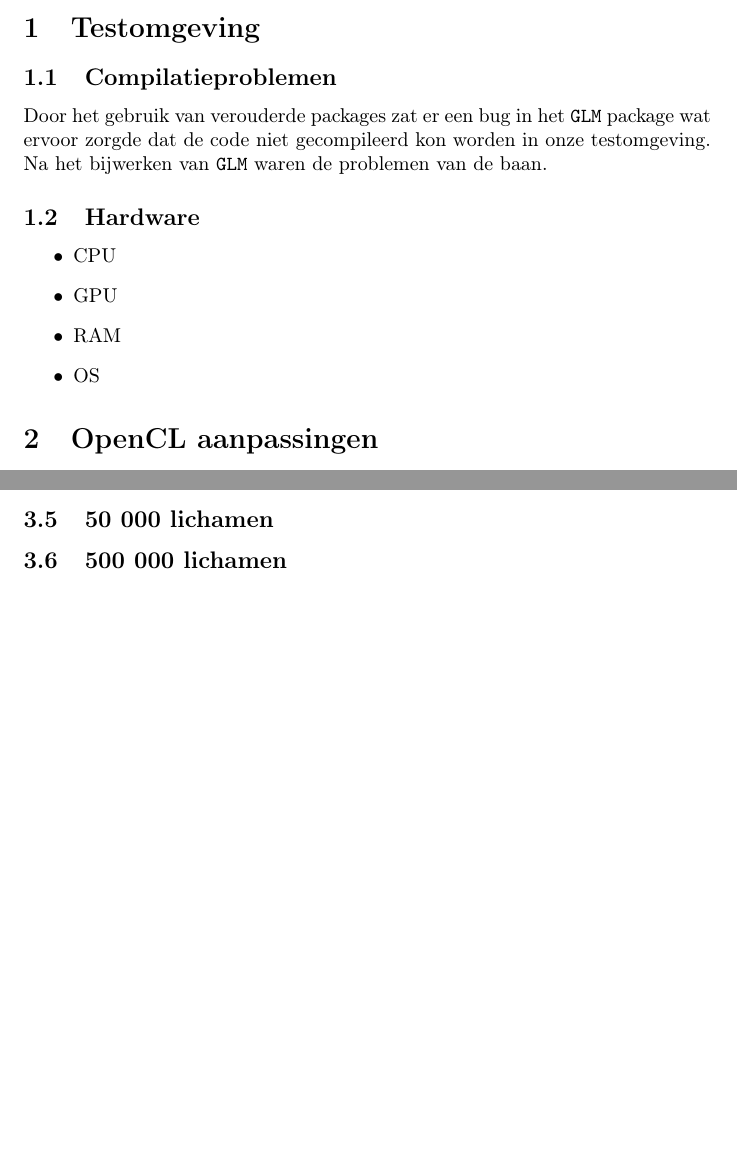
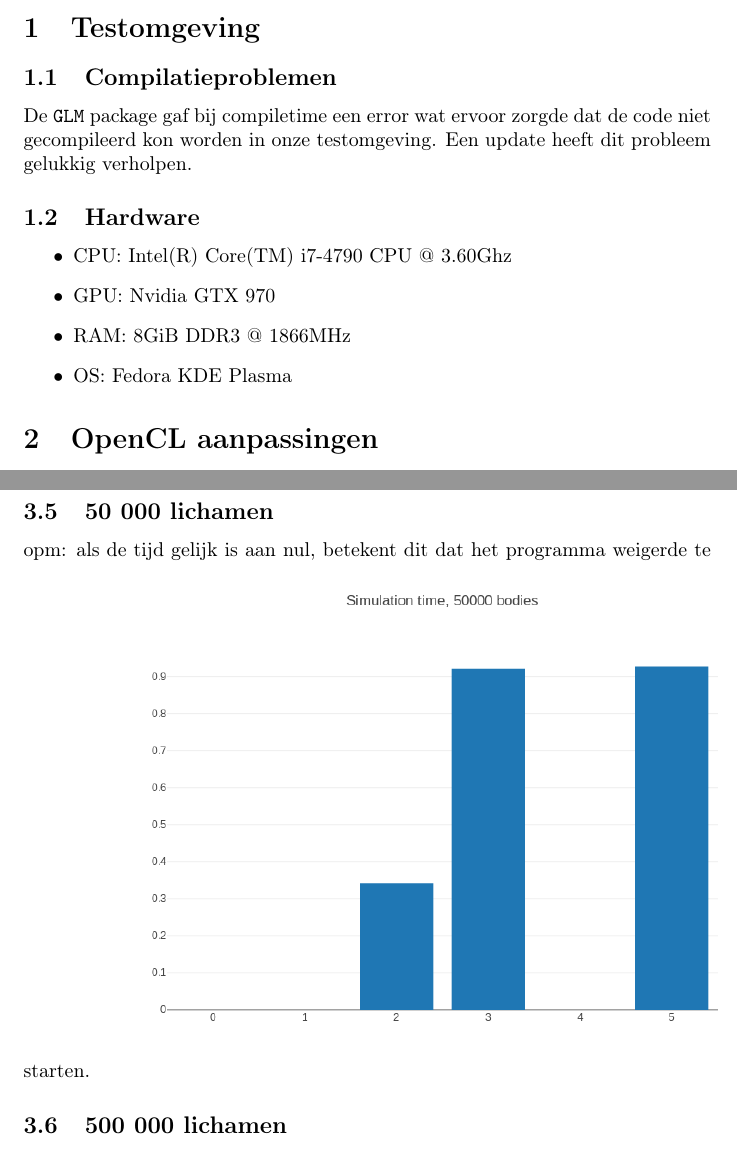
Before and after one commit to DylanVanAssche/opencl-nbody, a LaTeX document (report.tex): two parts of pages 1 and 4 of 5 before the commit and two parts of pages 1 and 8 of 9 after it, joined at a grey line, cut so that both start at the same text, the shorter picture padded with empty space. Compiled offline with pdfLaTeX.

Commit message:
toevoegen grafieken

```diff
--- a/report.tex
+++ b/report.tex
@@ -17,8 +17,6 @@
 \usepackage{hyperref}
 % Manipulate floating
 \usepackage{float}
-% Gantt chart
-\usepackage{pgfgantt}
 % Dutch spellcheck
 % https://www.spelling.nu/
 \usepackage{listings}
@@ -42,16 +40,16 @@
 \section{Testomgeving}
 \subsection{Compilatieproblemen}
 
-Door het gebruik van verouderde packages zat er een bug in het \texttt{GLM} package wat
-ervoor zorgde dat de code niet gecompileerd kon worden in onze testomgeving. Na het
-bijwerken van \texttt{GLM} waren de problemen van de baan.
+De \texttt{GLM} package gaf bij compiletime een error wat
+ervoor zorgde dat de code niet gecompileerd kon worden in onze testomgeving.
+Een update heeft dit probleem gelukkig verholpen.
 
 \subsection{Hardware}
 \begin{itemize}
-    \item CPU
-    \item GPU
-    \item RAM
-    \item OS
+    \item CPU: Intel(R) Core(TM) i7-4790 CPU @ 3.60Ghz
+    \item GPU: Nvidia GTX 970
+    \item RAM: 8GiB DDR3 @ 1866MHz
+    \item OS: Fedora KDE Plasma
 \end{itemize}
 
 %----------------------------------------------------------------------------------------
@@ -171 +169,3 @@ hieronder zullen worden besproken.
 \subsection{50 000 lichamen}
+opm: als de tijd gelijk is aan nul, betekent dit dat het programma weigerde te starten.
+\includegraphics[width=\linewidth]{grafiekskes/hist_simulation50000.png}
```
Also changed, not shown: grafiekskes/hist_computation5.png (added), grafiekskes/hist_computation50.png (added), grafiekskes/hist_computation500.png (added), grafiekskes/hist_computation5000.png (added), grafiekskes/hist_computation50000.png (added), grafiekskes/hist_simulation5.png (added), grafiekskes/hist_simulation50.png (added), grafiekskes/hist_simulation500.png (added), grafiekskes/hist_simulation5000.png (added), grafiekskes/hist_simulation50000.png (added), grafiekskes/hist_transfer5.png (added), grafiekskes/hist_transfer50.png (added), grafiekskes/hist_transfer500.png (added), grafiekskes/hist_transfer5000.png (added), 3 more files.
